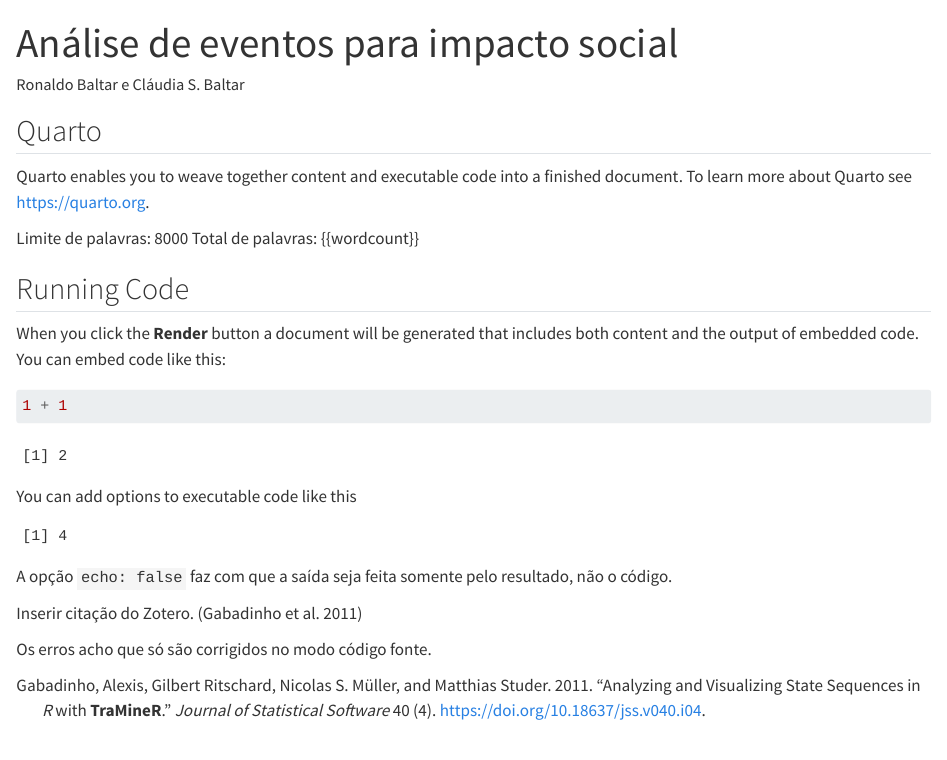
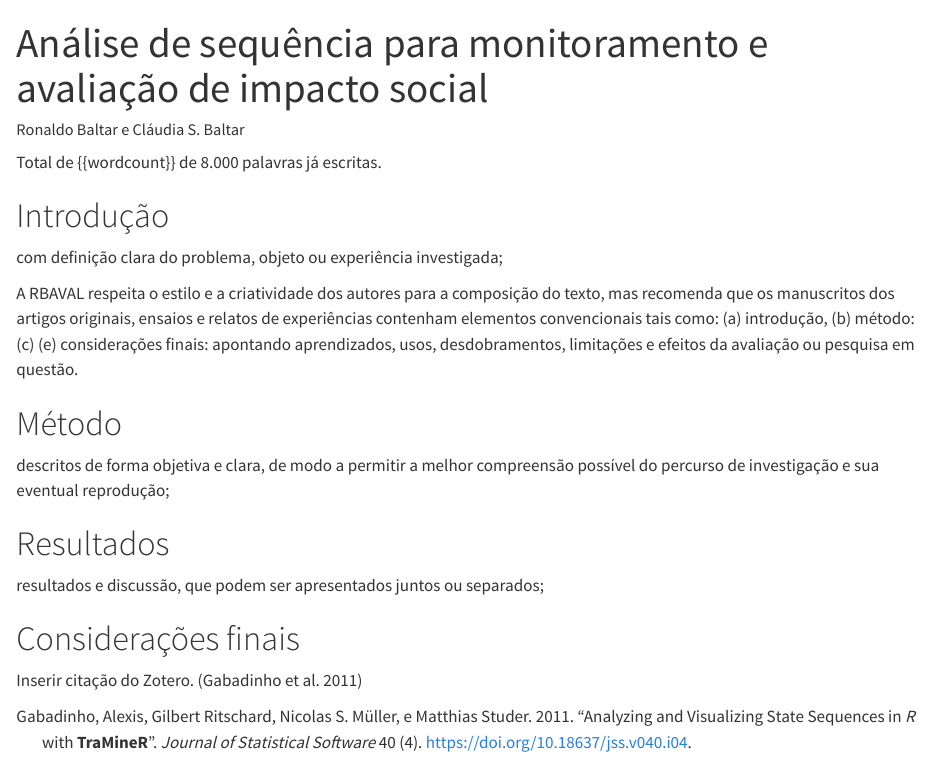
Before and after one commit to ronaldobaltar/artigo_analise_de_eventos_para_impacto_social, a Quarto document (index.qmd): the page in a window 1100 px wide, from its top. Rendered offline with R 4.5, knitr and Pandoc in place of Quarto, with nearby package versions.

Commit message:
estrutura inicial do artigo conforme a Revista

````diff
--- a/index.qmd
+++ b/index.qmd
@@ -1,4 +1,4 @@
 ---
-title: "Análise de eventos para impacto social"
+title: "Análise de sequência para monitoramento e avaliação de impacto social"
 author: "Ronaldo Baltar e Cláudia S. Baltar"
-format: html
+format:
@@ -5,34 +8,27 @@ format: html
+bibliography: references.bib
 filters:
   - wordcount
 wordcount:
   count-code-blocks: false
   count-inline-code: false
-bibliography: references.bib
 ---
 
-## Quarto
+Total de {{wordcount}} de 8.000 palavras já escritas.
 
-Quarto enables you to weave together content and executable code into a finished document. To learn more about Quarto see <https://quarto.org>.
 
-Limite de palavras: 8000 Total de palavras: {{wordcount}}
+# Introdução
+com definição clara do problema, objeto ou experiência investigada;
 
-## Running Code
+A RBAVAL respeita o estilo e a criatividade dos autores para a composição do texto, mas recomenda que os manuscritos dos artigos originais, ensaios e relatos de experiências contenham elementos convencionais tais como: (a) introdução,  (b) método: (c)  (e)  considerações finais: apontando aprendizados, usos, desdobramentos, limitações e efeitos da avaliação ou pesquisa em questão.
 
-When you click the **Render** button a document will be generated that includes both content and the output of embedded code. You can embed code like this:
 
-```{r}
-1 + 1
-```
 
-You can add options to executable code like this
+# Método
+descritos de forma objetiva e clara, de modo a permitir a melhor compreensão possível do percurso de investigação e sua eventual reprodução;
 
-```{r}
-#| echo: false
-2 * 2
-```
+# Resultados
+resultados e discussão, que podem ser apresentados juntos ou separados;
 
-A opção `echo: false` faz com que a saída seja feita somente pelo resultado, não o código.
+# Considerações finais
 
 Inserir citação do Zotero. [@gabadinho2011]
-
-Os erros acho que só são corrigidos no modo código fonte.
````
Also changed, not shown: index.qmd (3 more changed lines).
